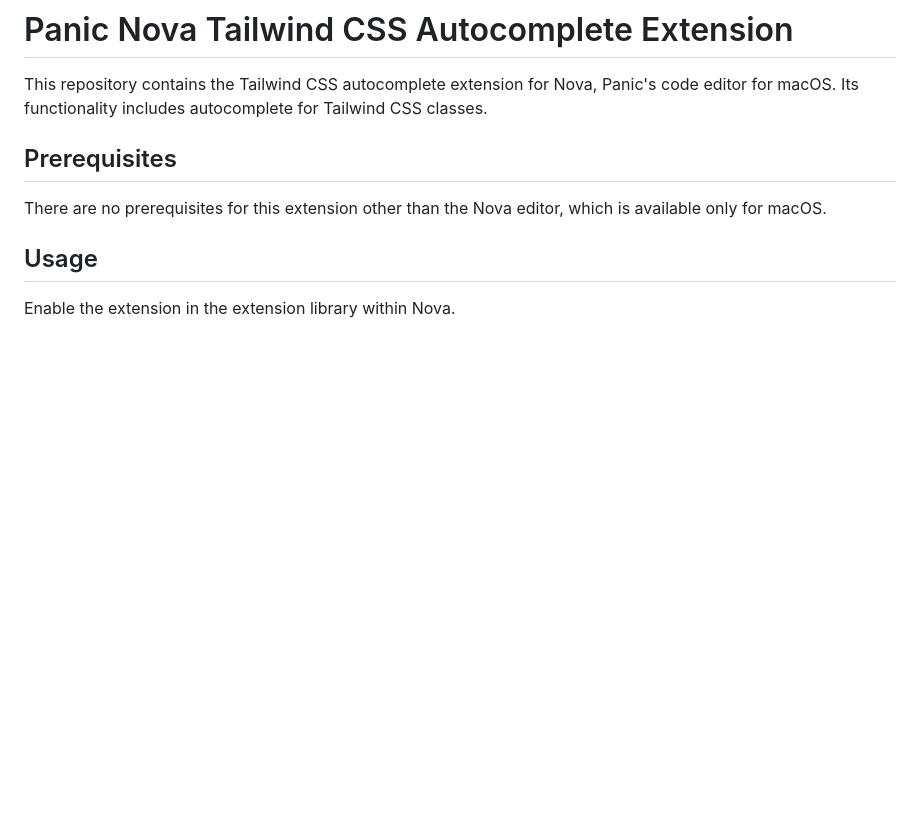
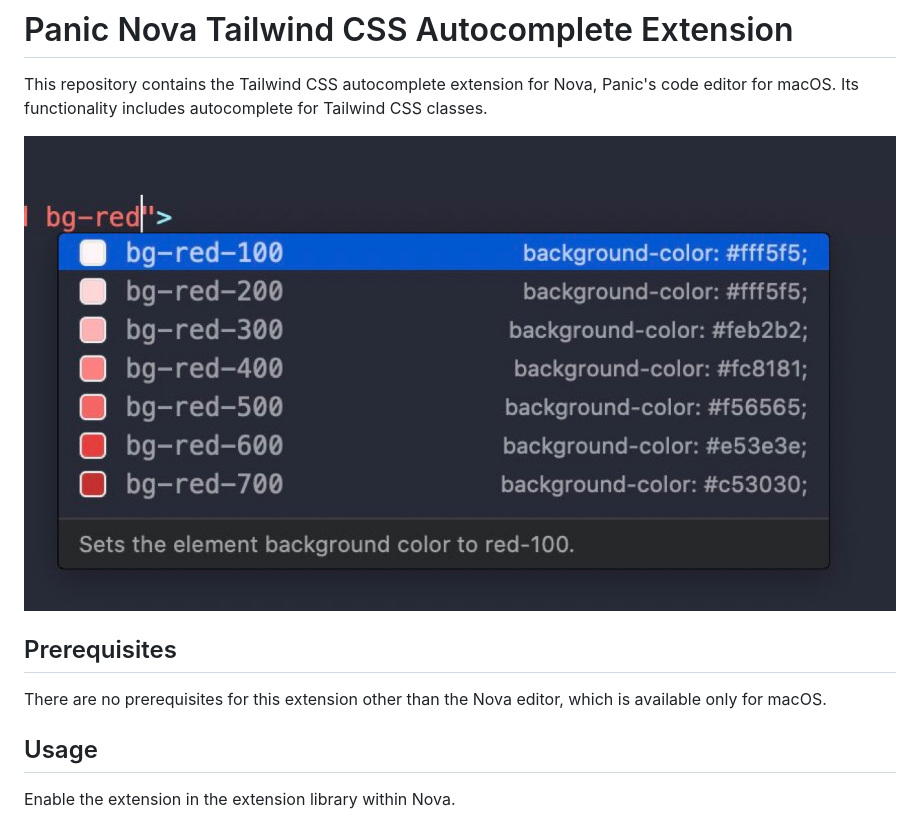
Before and after one commit to jasonplatts/tailwindcss-nova-ext, a Markdown page: README.md, the part around the change. Rendered like a GitHub page; pictures changed too: Images/screenshots/screen-colors.jpeg (added); blank space fills up the shorter version.

Commit message:
Added screenshot.

```diff
--- a/README.md
+++ b/README.md
@@ -1,6 +1,8 @@
 # Panic Nova Tailwind CSS Autocomplete Extension
 
 This repository contains the Tailwind CSS autocomplete extension for Nova, Panic's code editor for macOS. Its functionality includes autocomplete for Tailwind CSS classes.
+
+![Image of Extension](https://github.com/jasonplatts/tailwindcss-nova-ext/blob/master/Images/screenshots/screen-colors.jpeg)
 
 ## Prerequisites
 
```
